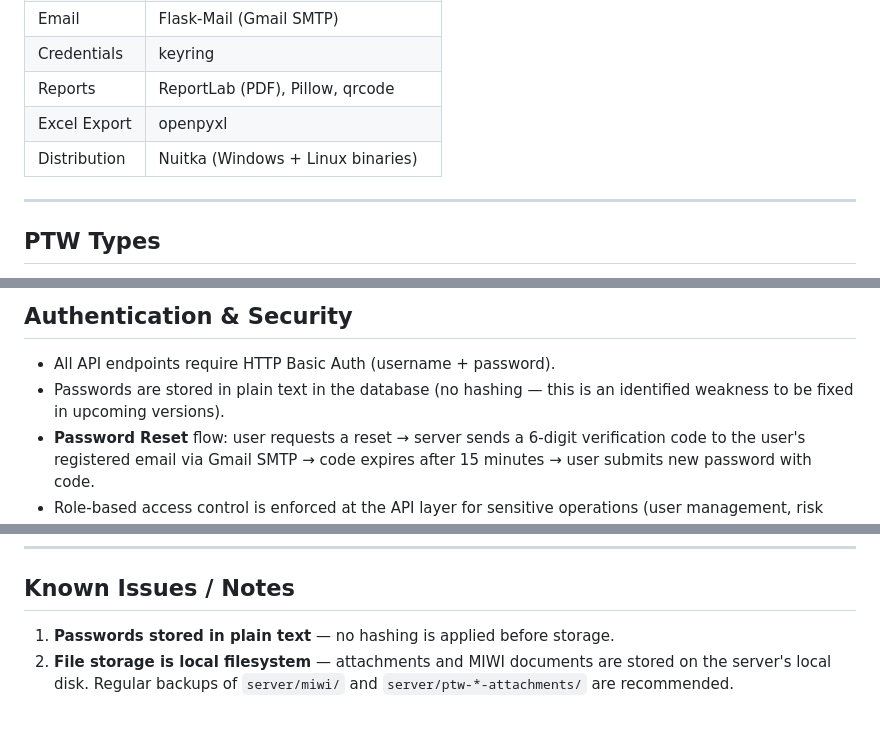
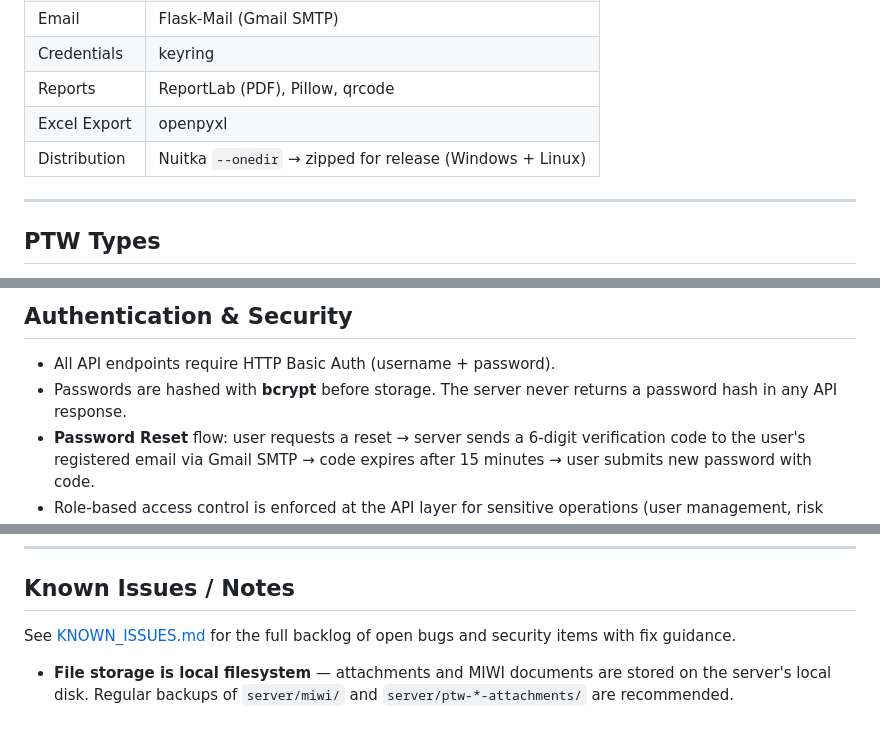
Before and after one commit to Shadymansour19/ptw, a Markdown page: PROJECT.md, 3 parts joined by grey strips. Rendered like a GitHub page.

```diff
--- a/PROJECT.md
+++ b/PROJECT.md
@@ -20,7 +20,7 @@ The application runs as a **PyQt6 desktop client** communicating with a **Flask
 | Credentials  | keyring                             |
 | Reports      | ReportLab (PDF), Pillow, qrcode     |
 | Excel Export | openpyxl                            |
-| Distribution | Nuitka (Windows + Linux binaries)   |
+| Distribution | Nuitka `--onedir` → zipped for release (Windows + Linux) |
 
 ---
 
@@ -300,7 +300,7 @@ Maintenance and Work Instructions (MIWI) are PDF documents stored in `server/miw
 ## Authentication & Security
 
 - All API endpoints require HTTP Basic Auth (username + password).
-- Passwords are stored in plain text in the database (no hashing — this is an identified weakness to be fixed in upcoming versions).
+- Passwords are hashed with **bcrypt** before storage. The server never returns a password hash in any API response.
 - **Password Reset** flow: user requests a reset → server sends a 6-digit verification code to the user's registered email via Gmail SMTP → code expires after 15 minutes → user submits new password with code.
 - Role-based access control is enforced at the API layer for sensitive operations (user management, risk assessment management).
 
@@ -539,5 +539,6 @@ All role-specific views are implemented as classes within `MainWindow.py`. After
 
 ## Known Issues / Notes
 
-1. **Passwords stored in plain text** — no hashing is applied before storage.
-2. **File storage is local filesystem** — attachments and MIWI documents are stored on the server's local disk. Regular backups of `server/miwi/` and `server/ptw-*-attachments/` are recommended.
+See [KNOWN_ISSUES.md](KNOWN_ISSUES.md) for the full backlog of open bugs and security items with fix guidance.
+
+- **File storage is local filesystem** — attachments and MIWI documents are stored on the server's local disk. Regular backups of `server/miwi/` and `server/ptw-*-attachments/` are recommended.
```
Also changed, not shown: KNOWN_ISSUES.md (added, +101 -0 lines), README.md (+21 -8 lines).
